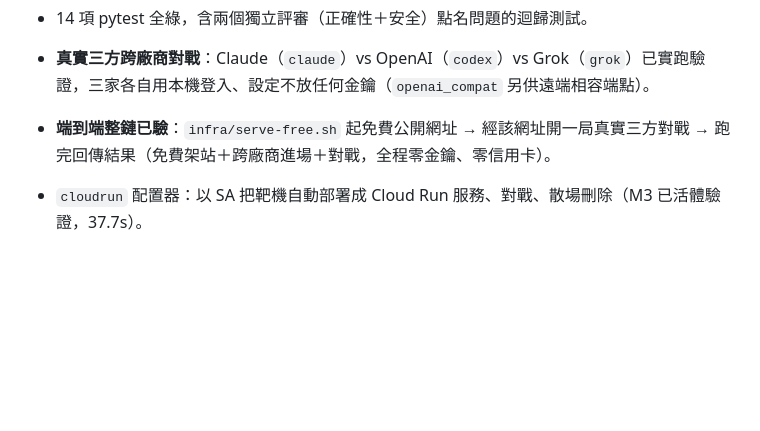
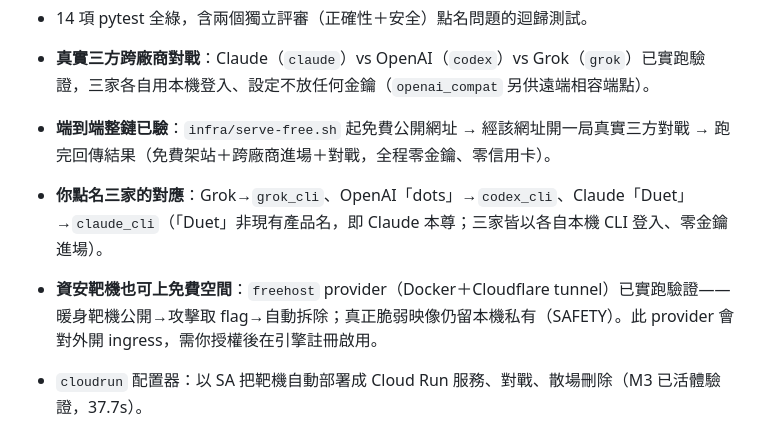
Before and after one commit to zhixuli0406/agent-arena, a Markdown page: README.md, the part around the change. Rendered like a GitHub page; blank space fills up the shorter version.

Commit message:
docs: 記錄免費空間靶機實跑驗證與三家廠商對應（Grok/OpenAI-dots/Claude-Duet）

```diff
--- a/README.md
+++ b/README.md
@@ -38,6 +38,8 @@ v0 開發中。已活體驗證（本機實跑、非紙上）：
 
 - **真實三方跨廠商對戰**：Claude（`claude`）vs OpenAI（`codex`）vs Grok（`grok`）已實跑驗證，三家各自用本機登入、設定不放任何金鑰（`openai_compat` 另供遠端相容端點）。
 - **端到端整鏈已驗**：`infra/serve-free.sh` 起免費公開網址 → 經該網址開一局真實三方對戰 → 跑完回傳結果（免費架站＋跨廠商進場＋對戰，全程零金鑰、零信用卡）。
+- **你點名三家的對應**：Grok→`grok_cli`、OpenAI「dots」→`codex_cli`、Claude「Duet」→`claude_cli`（「Duet」非現有產品名，即 Claude 本尊；三家皆以各自本機 CLI 登入、零金鑰進場）。
+- **資安靶機也可上免費空間**：`freehost` provider（Docker＋Cloudflare tunnel）已實跑驗證——暖身靶機公開→攻擊取 flag→自動拆除；真正脆弱映像仍留本機私有（SAFETY）。此 provider 會對外開 ingress，需你授權後在引擎註冊啟用。
 - `cloudrun` 配置器：以 SA 把靶機自動部署成 Cloud Run 服務、對戰、散場刪除（M3 已活體驗證，37.7s）。
 - `openai_compat`：HTTP 送收/解析管線已對本機假端點驗證通過；**只差真實廠商金鑰**未對 Grok/OpenAI 實打。
 
```
